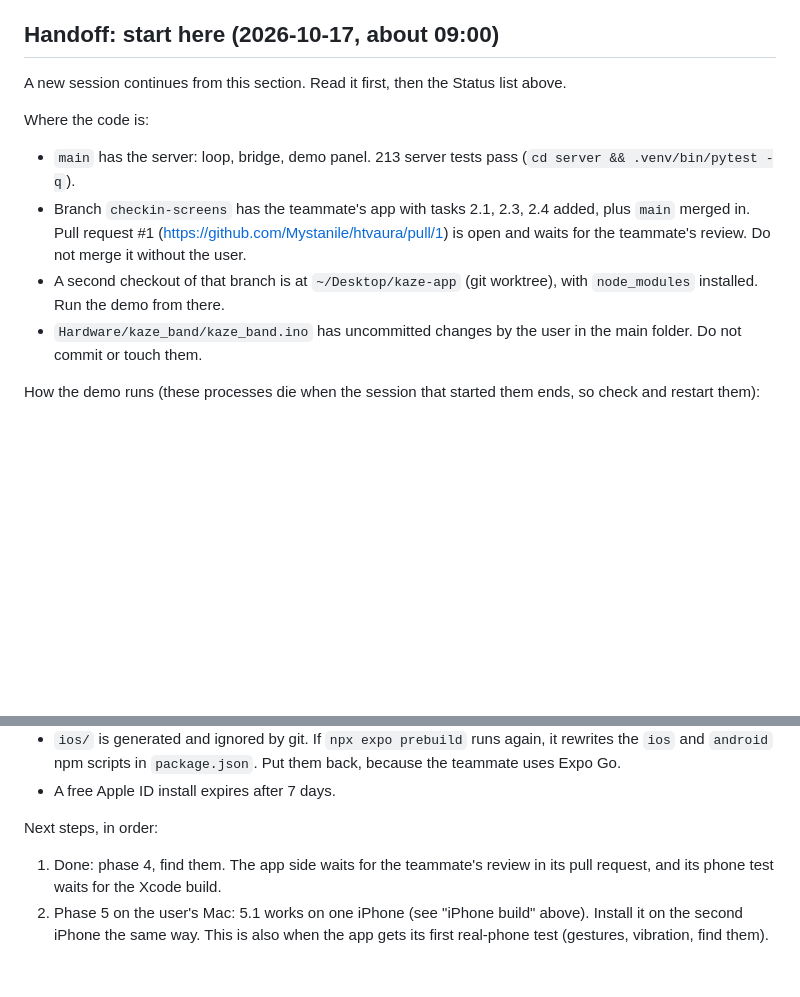
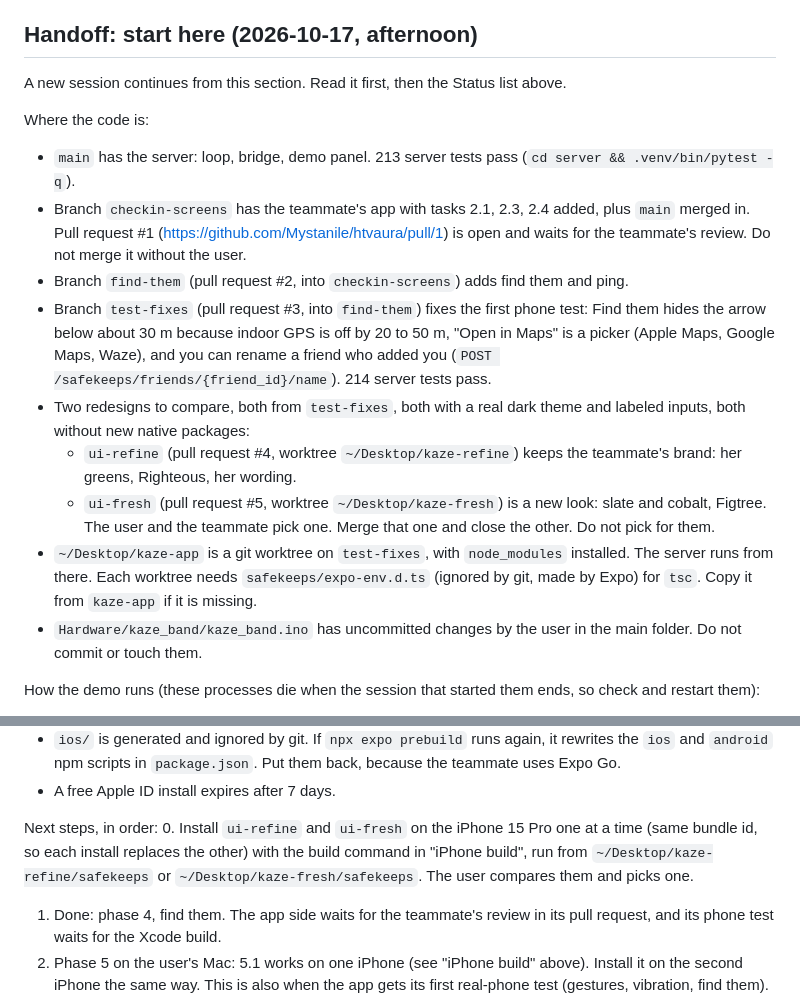
Before and after one commit to Mystanile/htvaura, a Markdown page: PLAN.md, 2 parts joined by grey strips. GitHub-like rendering; blank space fills up the shorter version.

Commit message:
PLAN: handoff for test fixes and the two redesigns

```diff
--- a/PLAN.md
+++ b/PLAN.md
@@ -22,14 +22,20 @@ A fresh session continues from this file. Mark tasks done in the Status section
 - [x] 4.1 to 4.2 Find them: server ping on `main`, app on branch `find-them` (pull request into `checkin-screens`). Tested in a web browser with a faked location. The compass arrow, real GPS, and the ping sound need a phone. See decisions 10 and 11.
 - [ ] 5.1 to 5.4 BLE band
 
-## Handoff: start here (2026-10-17, about 09:00)
+## Handoff: start here (2026-10-17, afternoon)
 
 A new session continues from this section. Read it first, then the Status list above.
 
 Where the code is:
 - `main` has the server: loop, bridge, demo panel. 213 server tests pass (`cd server && .venv/bin/pytest -q`).
 - Branch `checkin-screens` has the teammate's app with tasks 2.1, 2.3, 2.4 added, plus `main` merged in. Pull request #1 (https://github.com/Mystanile/htvaura/pull/1) is open and waits for the teammate's review. Do not merge it without the user.
-- A second checkout of that branch is at `~/Desktop/kaze-app` (git worktree), with `node_modules` installed. Run the demo from there.
+- Branch `find-them` (pull request #2, into `checkin-screens`) adds find them and ping.
+- Branch `test-fixes` (pull request #3, into `find-them`) fixes the first phone test: Find them hides the arrow below about 30 m because indoor GPS is off by 20 to 50 m, "Open in Maps" is a picker (Apple Maps, Google Maps, Waze), and you can rename a friend who added you (`POST /safekeeps/friends/{friend_id}/name`). 214 server tests pass.
+- Two redesigns to compare, both from `test-fixes`, both with a real dark theme and labeled inputs, both without new native packages:
+  - `ui-refine` (pull request #4, worktree `~/Desktop/kaze-refine`) keeps the teammate's brand: her greens, Righteous, her wording.
+  - `ui-fresh` (pull request #5, worktree `~/Desktop/kaze-fresh`) is a new look: slate and cobalt, Figtree.
+  The user and the teammate pick one. Merge that one and close the other. Do not pick for them.
+- `~/Desktop/kaze-app` is a git worktree on `test-fixes`, with `node_modules` installed. The server runs from there. Each worktree needs `safekeeps/expo-env.d.ts` (ignored by git, made by Expo) for `tsc`. Copy it from `kaze-app` if it is missing.
 - `Hardware/kaze_band/kaze_band.ino` has uncommitted changes by the user in the main folder. Do not commit or touch them.
 
 How the demo runs (these processes die when the session that started them ends, so check and restart them):
@@ -53,6 +59,7 @@ iPhone build (task 5.1, works on 2026-10-17 on one iPhone 15 Pro):
 - A free Apple ID install expires after 7 days.
 
 Next steps, in order:
+0. Install `ui-refine` and `ui-fresh` on the iPhone 15 Pro one at a time (same bundle id, so each install replaces the other) with the build command in "iPhone build", run from `~/Desktop/kaze-refine/safekeeps` or `~/Desktop/kaze-fresh/safekeeps`. The user compares them and picks one.
 1. Done: phase 4, find them. The app side waits for the teammate's review in its pull request, and its phone test waits for the Xcode build.
 2. Phase 5 on the user's Mac: 5.1 works on one iPhone (see "iPhone build" above). Install it on the second iPhone the same way. This is also when the app gets its first real-phone test (gestures, vibration, find them). Then the band relay in the app (5.3), then RSSI hotter and colder (5.4). The spec is `Hardware/kaze_band/HARDWARE.md`.
 3. (was step 1) Fix what breaks on the real phones.
```
